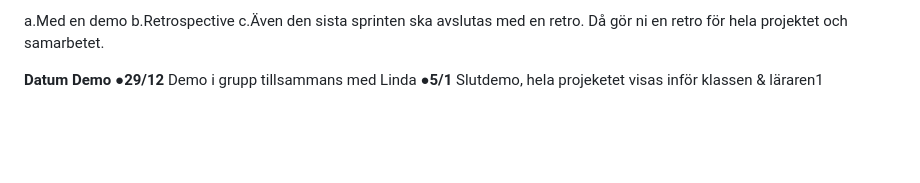
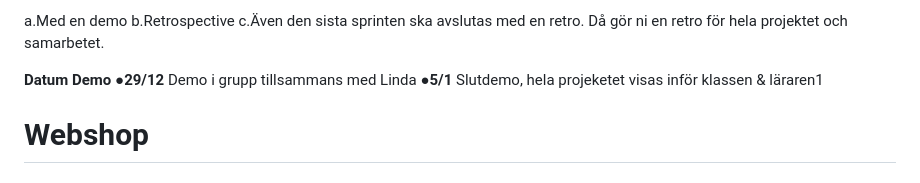
Before and after one commit to Ayngie/assignment-typescript-Webshop-VackraMaltiderAB, a Markdown page: README.md, the part around the change. Rendered like a GitHub page; blank space fills up the shorter version.

```diff
--- a/README.md
+++ b/README.md
@@ -88,3 +88,4 @@ Sebastian
   **Datum** **Demo**
   ●**29/12** Demo i grupp tillsammans med Linda
   ●**5/1** Slutdemo, hela projeketet visas inför klassen & läraren1
+# Webshop
```
